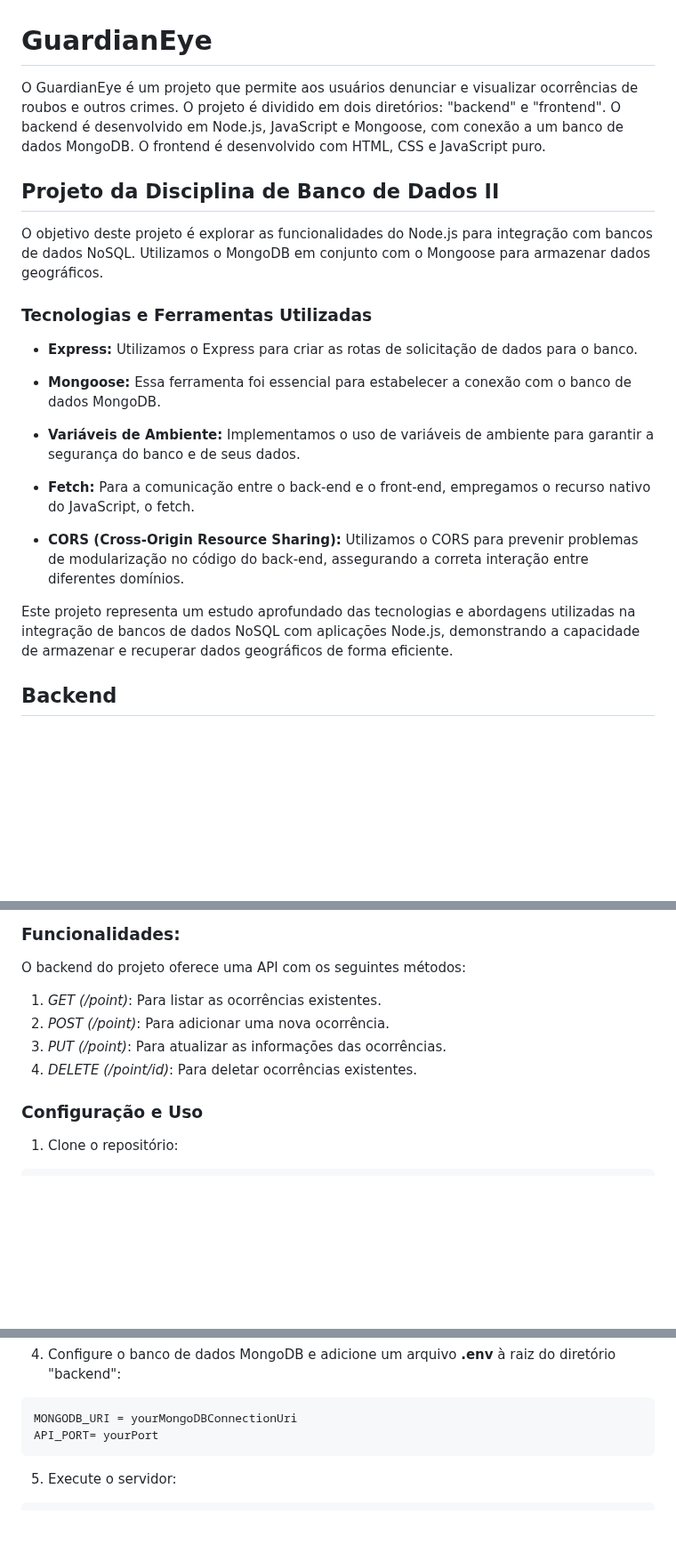
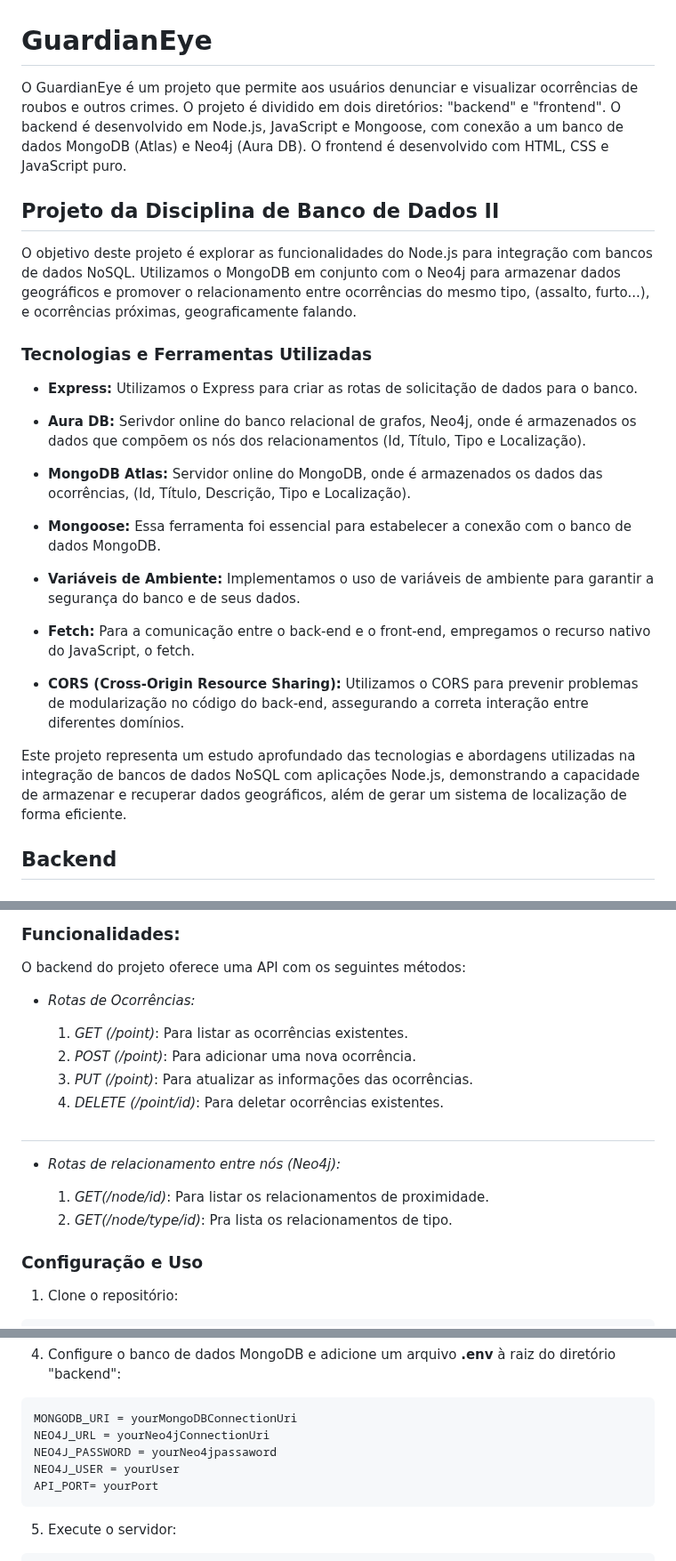
Before and after one commit to Programmers-United/GuardianEye-Test, a Markdown page: README.md, 3 parts joined by grey strips. Shown at 89% size. Rendered like a GitHub page; blank space fills up the shorter version.

````diff
--- a/README.md
+++ b/README.md
@@ -1,14 +1,18 @@
 # **GuardianEye**
 
-O GuardianEye é um projeto que permite aos usuários denunciar e visualizar ocorrências de roubos e outros crimes. O projeto é dividido em dois diretórios: "backend" e "frontend". O backend é desenvolvido em Node.js, JavaScript e Mongoose, com conexão a um banco de dados MongoDB. O frontend é desenvolvido com HTML, CSS e JavaScript puro.
+O GuardianEye é um projeto que permite aos usuários denunciar e visualizar ocorrências de roubos e outros crimes. O projeto é dividido em dois diretórios: "backend" e "frontend". O backend é desenvolvido em Node.js, JavaScript e Mongoose, com conexão a um banco de dados MongoDB (Atlas) e Neo4j (Aura DB). O frontend é desenvolvido com HTML, CSS e JavaScript puro.
 
 ## **Projeto da Disciplina de Banco de Dados II**
 
-O objetivo deste projeto é explorar as funcionalidades do Node.js para integração com bancos de dados NoSQL. Utilizamos o MongoDB em conjunto com o Mongoose para armazenar dados geográficos.
+O objetivo deste projeto é explorar as funcionalidades do Node.js para integração com bancos de dados NoSQL. Utilizamos o MongoDB em conjunto com o Neo4j para armazenar dados geográficos e promover o relacionamento entre ocorrências do mesmo tipo, (assalto, furto...), e ocorrências próximas, geograficamente falando.
 
 ### Tecnologias e Ferramentas Utilizadas
 
 - **Express:** Utilizamos o Express para criar as rotas de solicitação de dados para o banco.
+
+- **Aura DB:** Serivdor online do banco relacional de grafos, Neo4j, onde é armazenados os dados que compõem os nós dos relacionamentos (Id, Título, Tipo e Localização).
+
+- **MongoDB Atlas:** Servidor online do MongoDB, onde é armazenados os dados das ocorrências, (Id, Título, Descrição, Tipo e Localização).
 
 - **Mongoose:** Essa ferramenta foi essencial para estabelecer a conexão com o banco de dados MongoDB.
 
@@ -18,7 +22,7 @@ O objetivo deste projeto é explorar as funcionalidades do Node.js para integra
 
 - **CORS (Cross-Origin Resource Sharing):** Utilizamos o CORS para prevenir problemas de modularização no código do back-end, assegurando a correta interação entre diferentes domínios.
 
-Este projeto representa um estudo aprofundado das tecnologias e abordagens utilizadas na integração de bancos de dados NoSQL com aplicações Node.js, demonstrando a capacidade de armazenar e recuperar dados geográficos de forma eficiente.
+Este projeto representa um estudo aprofundado das tecnologias e abordagens utilizadas na integração de bancos de dados NoSQL com aplicações Node.js, demonstrando a capacidade de armazenar e recuperar dados geográficos, além de gerar um sistema de localização de forma eficiente.
 
 ## **Backend**
 
@@ -34,10 +41,17 @@ Este projeto representa um estudo aprofundado das tecnologias e abordagens utili
 
 O backend do projeto oferece uma API com os seguintes métodos:
 
-1. _GET (/point)_: Para listar as ocorrências existentes.
-2. _POST (/point)_: Para adicionar uma nova ocorrência.
-3. _PUT (/point)_: Para atualizar as informações das ocorrências.
-4. _DELETE (/point/id)_: Para deletar ocorrências existentes.
+- _Rotas de Ocorrências:_
+
+   1. _GET (/point)_: Para listar as ocorrências existentes.
+   2. _POST (/point)_: Para adicionar uma nova ocorrência.
+   3. _PUT (/point)_: Para atualizar as informações das ocorrências.
+   4. _DELETE (/point/id)_: Para deletar ocorrências existentes.
+#
+* _Rotas de relacionamento entre nós (Neo4j):_
+
+   1. _GET(/node/id)_: Para listar os relacionamentos de proximidade.
+   2. _GET(/node/type/id)_: Pra lista os relacionamentos de tipo.
 
 ### Configuração e Uso
 
@@ -65,6 +79,9 @@ yarn
 
 ```bash
 MONGODB_URI = yourMongoDBConnectionUri
+NEO4J_URL = yourNeo4jConnectionUri
+NEO4J_PASSWORD = yourNeo4jpassaword
+NEO4J_USER = yourUser
 API_PORT= yourPort
 ```
 
````
Also changed, not shown: other parts of README.md (+5 -0 lines).
